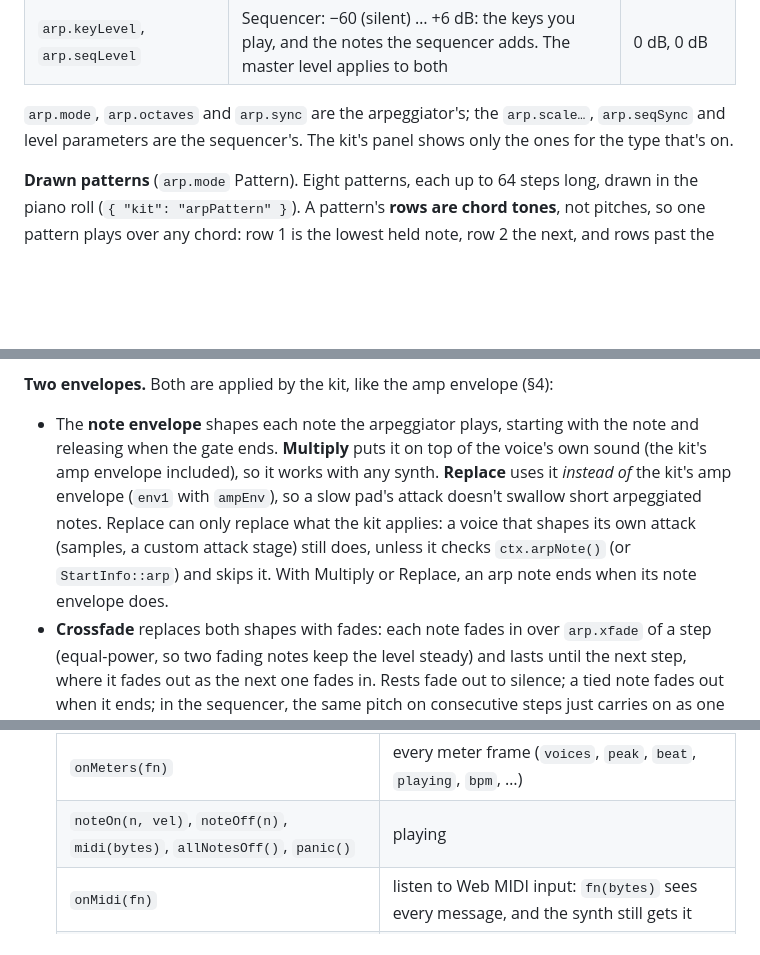
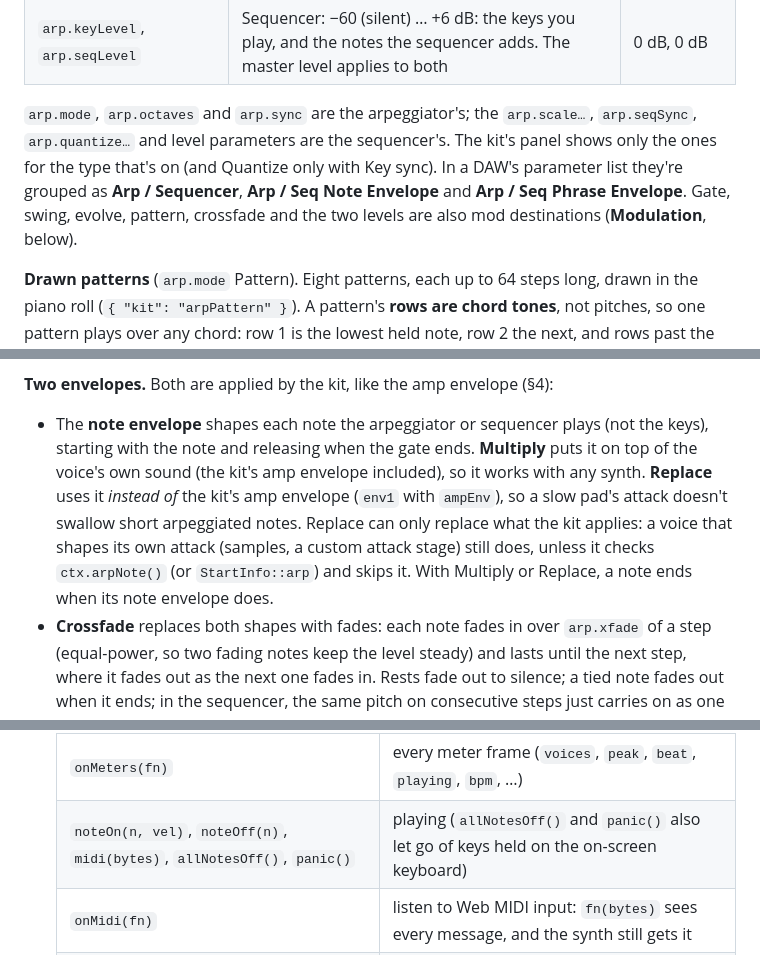
Before and after one commit to 10d6/synthkit, a Markdown page: API.md, 3 parts joined by grey strips. GitHub-like rendering; blank space fills up the shorter version.

```diff
--- a/API.md
+++ b/API.md
@@ -532,8 +534,12 @@ Legato glides between steps.
 | `arp.keyLevel`, `arp.seqLevel` | Sequencer: −60 (silent) … +6 dB: the keys you play, and the notes the sequencer adds. The master level applies to both | 0 dB, 0 dB |
 
 `arp.mode`, `arp.octaves` and `arp.sync` are the arpeggiator's; the
-`arp.scale…`, `arp.seqSync` and level parameters are the sequencer's. The
-kit's panel shows only the ones for the type that's on.
+`arp.scale…`, `arp.seqSync`, `arp.quantize…` and level parameters are the
+sequencer's. The kit's panel shows only the ones for the type that's on (and
+Quantize only with Key sync). In a DAW's parameter list they're grouped as
+**Arp / Sequencer**, **Arp / Seq Note Envelope** and **Arp / Seq Phrase
+Envelope**. Gate, swing, evolve, pattern, crossfade and the two levels are
+also mod destinations (**Modulation**, below).
 
 **Drawn patterns** (`arp.mode` Pattern). Eight patterns, each up to 64
 steps long, drawn in the piano roll (`{ "kit": "arpPattern" }`). A
@@ -674,15 +680,15 @@ lane (0–15); a voice sees them as `ctx.arpNote()`. The mod sources
 
 **Two envelopes.** Both are applied by the kit, like the amp envelope (§4):
 
-- The **note envelope** shapes each note the arpeggiator plays, starting with
-  the note and releasing when the gate ends. **Multiply** puts it on top of
+- The **note envelope** shapes each note the arpeggiator or sequencer plays
+  (not the keys), starting with the note and releasing when the gate ends. **Multiply** puts it on top of
   the voice's own sound (the kit's amp envelope included), so it works with
   any synth. **Replace** uses it *instead of* the kit's amp envelope (`env1`
   with `ampEnv`), so a slow pad's attack doesn't swallow short arpeggiated
   notes. Replace can only replace what the kit applies: a voice that shapes
   its own attack (samples, a custom attack stage) still does, unless it checks
   `ctx.arpNote()` (or `StartInfo::arp`) and skips it. With Multiply or
-  Replace, an arp note ends when its note envelope does.
+  Replace, a note ends when its note envelope does.
 - **Crossfade** replaces both shapes with fades: each note fades in over
   `arp.xfade` of a step (equal-power, so two fading notes keep the level
   steady) and lasts until the next step, where it fades out as the next one
@@ -1276,7 +1286,7 @@ export function mount(sk, root) {
   | `arpGenerate(settings)` | a generated arpeggiator or sequencer pattern (§4b) |
   | `onMeter(sourceId, fn)` | a mod source's value, ~30 times a second, whether or not anything is playing (a synth's own source makes a good gauge) |
   | `onMeters(fn)` | every meter frame (`voices`, `peak`, `beat`, `playing`, `bpm`, …) |
-  | `noteOn(n, vel)`, `noteOff(n)`, `midi(bytes)`, `allNotesOff()`, `panic()` | playing |
+  | `noteOn(n, vel)`, `noteOff(n)`, `midi(bytes)`, `allNotesOff()`, `panic()` | playing (`allNotesOff()` and `panic()` also let go of keys held on the on-screen keyboard) |
   | `onMidi(fn)` | listen to Web MIDI input: `fn(bytes)` sees every message, and the synth still gets it |
   | `takeMidi(fn)` | take Web MIDI messages: when `fn(bytes)` returns `true`, the synth doesn't get that one (a page's own MIDI Learn, say). Anything else goes on |
   | `connectMidi()` | start Web MIDI without the button |
```
Also changed, not shown: other parts of API.md (+34 -25 lines).
